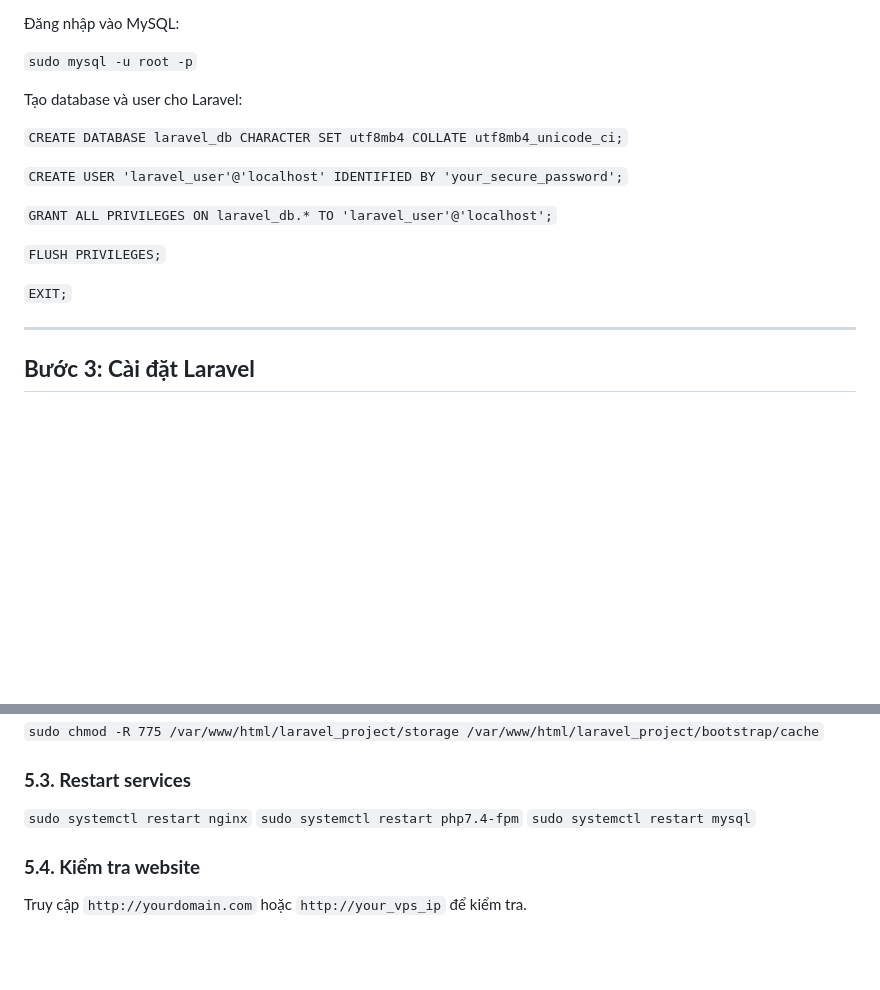
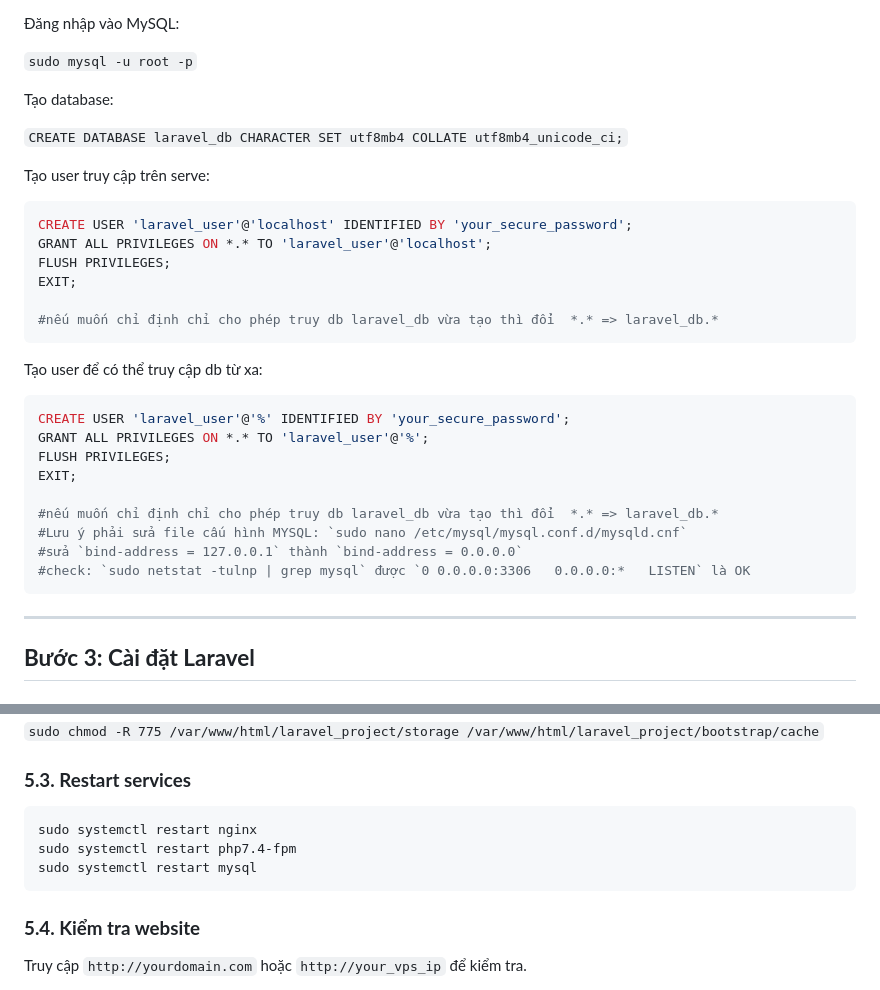
Before and after one commit to hoadc9x/tip_custom, a Markdown page: README.md, 2 parts joined by grey strips. Rendered like a GitHub page; blank space fills up the shorter version.

````diff
--- a/README.md
+++ b/README.md
@@ -52,17 +52,32 @@ Kiểm tra PHP-FPM đã chạy chưa:
 
 `sudo mysql -u root -p`
 
-Tạo database và user cho Laravel:
+Tạo database:
 
 `CREATE DATABASE laravel_db CHARACTER SET utf8mb4 COLLATE utf8mb4_unicode_ci;`
 
-`CREATE USER 'laravel_user'@'localhost' IDENTIFIED BY 'your_secure_password';`
+Tạo user truy cập trên serve:
+```sh
+CREATE USER 'laravel_user'@'localhost' IDENTIFIED BY 'your_secure_password';
+GRANT ALL PRIVILEGES ON *.* TO 'laravel_user'@'localhost';
+FLUSH PRIVILEGES;
+EXIT;
 
-`GRANT ALL PRIVILEGES ON laravel_db.* TO 'laravel_user'@'localhost';`
+#nếu muốn chỉ định chỉ cho phép truy db laravel_db vừa tạo thì đổi  *.* => laravel_db.*
+```
+Tạo user để có thể truy cập db từ xa:
+```sh
+CREATE USER 'laravel_user'@'%' IDENTIFIED BY 'your_secure_password';
+GRANT ALL PRIVILEGES ON *.* TO 'laravel_user'@'%';
+FLUSH PRIVILEGES;
+EXIT;
 
-`FLUSH PRIVILEGES;`
+#nếu muốn chỉ định chỉ cho phép truy db laravel_db vừa tạo thì đổi  *.* => laravel_db.*
+#Lưu ý phải sửa file cấu hình MYSQL: `sudo nano /etc/mysql/mysql.conf.d/mysqld.cnf`
+#sửa `bind-address = 127.0.0.1` thành `bind-address = 0.0.0.0`
+#check: `sudo netstat -tulnp | grep mysql` được `0 0.0.0.0:3306   0.0.0.0:*   LISTEN` là OK
+```
 
-`EXIT;`
 
 * * * * *
 
@@ -188,11 +203,11 @@ Nếu không có lỗi, khởi động lại Nginx:
 `sudo chmod -R 775 /var/www/html/laravel_project/storage /var/www/html/laravel_project/bootstrap/cache`
 
 ### **5.3. Restart services**
-
-`sudo systemctl restart nginx`
-`sudo systemctl restart php7.4-fpm`
-`sudo systemctl restart mysql`
-
+```sh
+sudo systemctl restart nginx
+sudo systemctl restart php7.4-fpm
+sudo systemctl restart mysql
+```
 ### **5.4. Kiểm tra website**
 
 Truy cập `http://yourdomain.com` hoặc `http://your_vps_ip` để kiểm tra.
````
